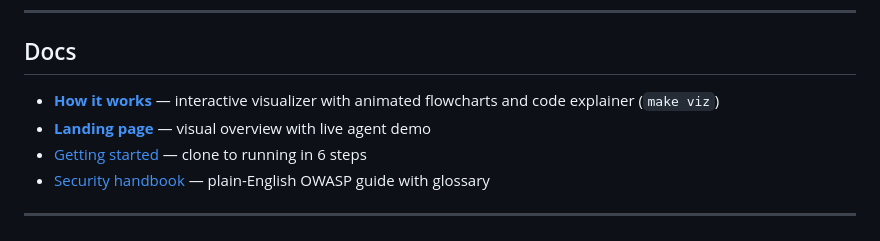
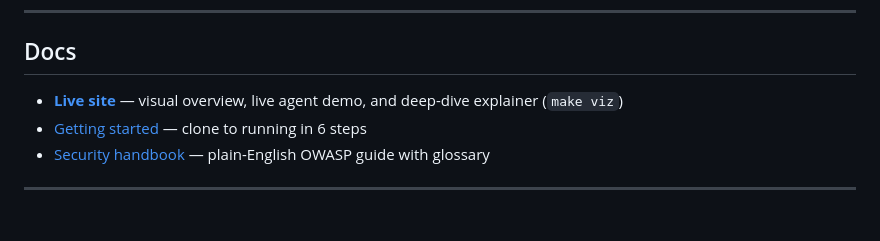
Before and after one commit to rpatino-cw/cw-secure-template, a Markdown page: README.md, the part around the change. GitHub-like rendering.

Commit message:
Update README docs link — single page replaces separate visualizer
Co-Authored-By: Claude Opus 4.6 (1M context) <noreply@anthropic.com>

```diff
--- a/README.md
+++ b/README.md
@@ -142,8 +142,7 @@ Each file in `.claude/rules/` covers one part of the codebase. Claude reads and
 
 ## Docs
 
-- **[How it works](https://rpatino-cw.github.io/cw-secure-template/visualizer.html)** — interactive visualizer with animated flowcharts and code explainer (`make viz`)
-- **[Landing page](https://rpatino-cw.github.io/cw-secure-template/)** — visual overview with live agent demo
+- **[Live site](https://rpatino-cw.github.io/cw-secure-template/)** — visual overview, live agent demo, and deep-dive explainer (`make viz`)
 - [Getting started](docs/getting-started.md) — clone to running in 6 steps
 - [Security handbook](docs/security-handbook.md) — plain-English OWASP guide with glossary
 
```
